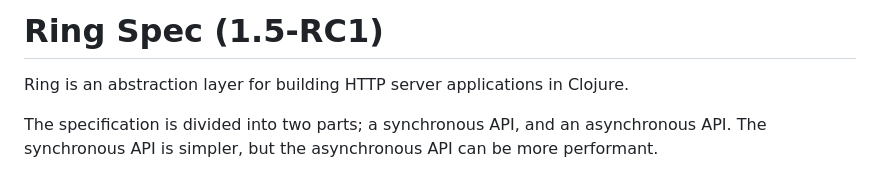
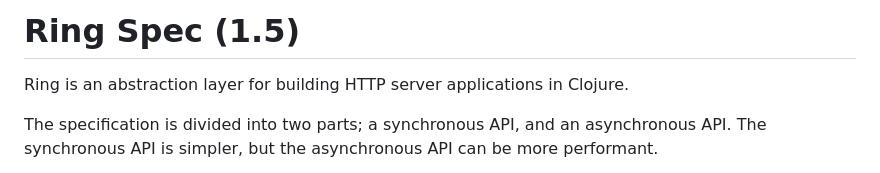
Before and after one commit to ring-clojure/ring, a Markdown page: SPEC.md, the part around the change. GitHub-like rendering.

Commit message:
Change SPEC version from 1.5-RC1 to 1.5

```diff
--- a/SPEC.md
+++ b/SPEC.md
@@ -1,4 +1,4 @@
-# Ring Spec (1.5-RC1)
+# Ring Spec (1.5)
 
 Ring is an abstraction layer for building HTTP server applications in
 Clojure.
```
